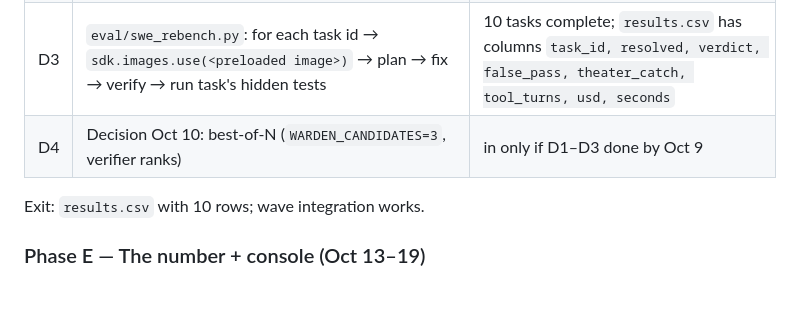
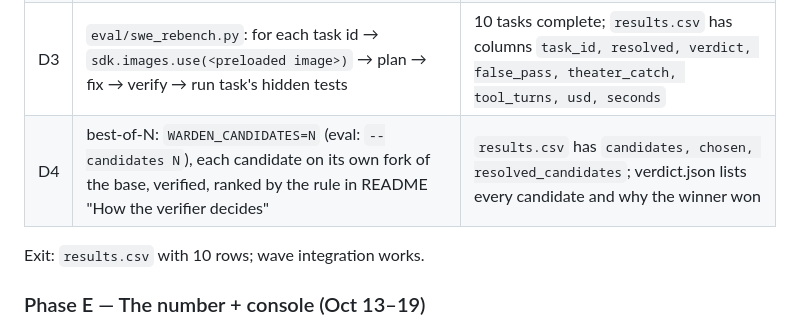
Before and after one commit to moiz-lakkadkutta/warden, a Markdown page: docs/warden-plan.md, the part around the change. Rendered like a GitHub page; blank space fills up the shorter version.

```diff
--- a/docs/warden-plan.md
+++ b/docs/warden-plan.md
@@ -238,7 +238,7 @@ Exit: first `PASS` verdict with all evidence rows on a real, open Fabric issue.
 | D1 | `integrate/waves.py`: parse each Plan's `files_to_touch` + functions (via `grep -n "def "` in the box) → conflict graph → waves; ≤1 migration per wave | wave plan printed for 6 issues matches what you'd do by hand |
 | D2 | `integrate/merger.py`: `integration = integration.run("git merge --no-ff fix/N")`; on conflict → FAIL that issue, continue | 3-issue wave merges cleanly; next wave forks the updated image |
 | D3 | `eval/swe_rebench.py`: for each task id → `sdk.images.use(<preloaded image>)` → plan → fix → verify → run task's hidden tests | 10 tasks complete; `results.csv` has columns `task_id, resolved, verdict, false_pass, theater_catch, tool_turns, usd, seconds` |
-| D4 | Decision Oct 10: best-of-N (`WARDEN_CANDIDATES=3`, verifier ranks) | in only if D1–D3 done by Oct 9 |
+| D4 | best-of-N: `WARDEN_CANDIDATES=N` (eval: `--candidates N`), each candidate on its own fork of the base, verified, ranked by the rule in README "How the verifier decides" | `results.csv` has `candidates, chosen, resolved_candidates`; verdict.json lists every candidate and why the winner won |
 
 Exit: `results.csv` with 10 rows; wave integration works.
 
```
Also changed, not shown: README.md (+18 -0 lines).
